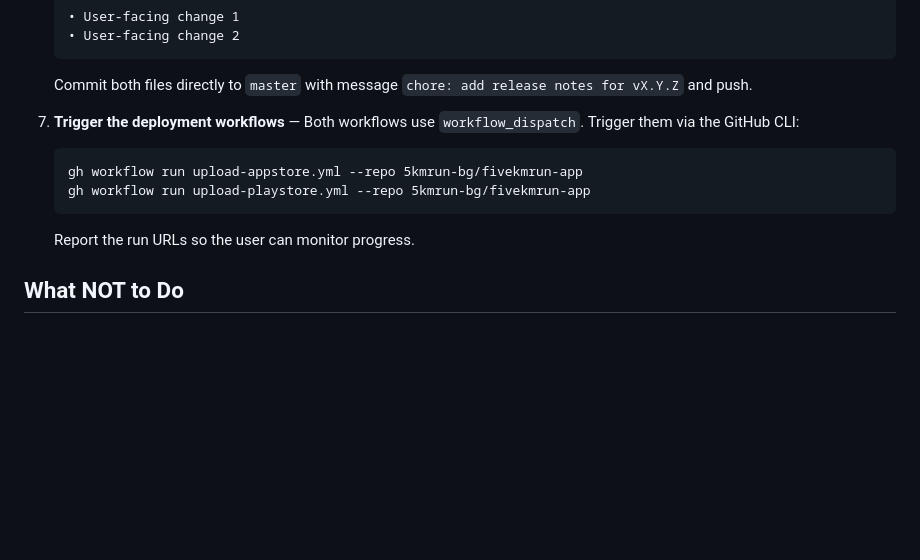
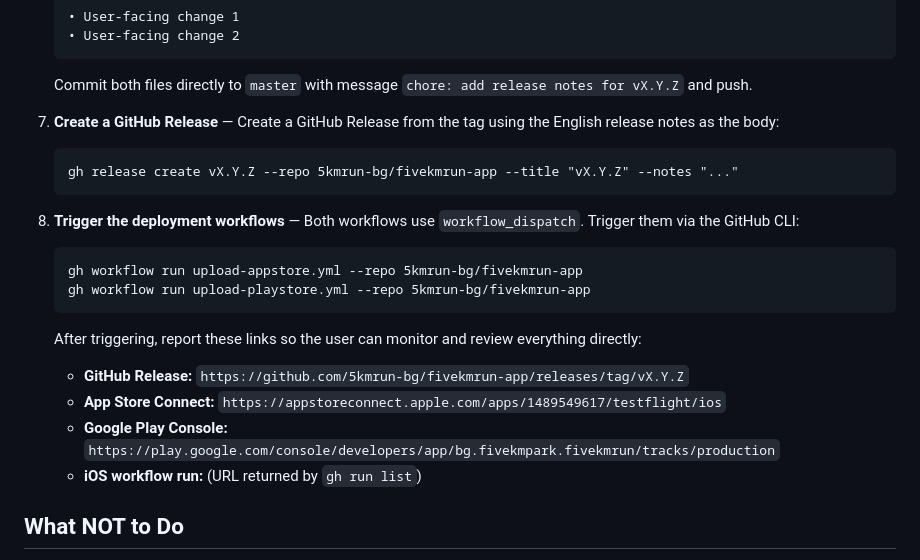
Before and after one commit to 5kmrun-bg/fivekmrun-app, a Markdown page: fivekmrun_app_flutter/CLAUDE.md, the part around the change. GitHub-like rendering; blank space fills up the shorter version.

Commit message:
docs: add GitHub Release step and store links to release instructions

````diff
--- a/fivekmrun_app_flutter/CLAUDE.md
+++ b/fivekmrun_app_flutter/CLAUDE.md
@@ -71,12 +71,22 @@ When the user asks to prepare a new release or invokes `/release`, follow these
 
    Commit both files directly to `master` with message `chore: add release notes for vX.Y.Z` and push.
 
-7. **Trigger the deployment workflows** — Both workflows use `workflow_dispatch`. Trigger them via the GitHub CLI:
+7. **Create a GitHub Release** — Create a GitHub Release from the tag using the English release notes as the body:
+   ```
+   gh release create vX.Y.Z --repo 5kmrun-bg/fivekmrun-app --title "vX.Y.Z" --notes "..."
+   ```
+
+8. **Trigger the deployment workflows** — Both workflows use `workflow_dispatch`. Trigger them via the GitHub CLI:
    ```
    gh workflow run upload-appstore.yml --repo 5kmrun-bg/fivekmrun-app
    gh workflow run upload-playstore.yml --repo 5kmrun-bg/fivekmrun-app
    ```
-   Report the run URLs so the user can monitor progress.
+
+   After triggering, report these links so the user can monitor and review everything directly:
+   - **GitHub Release:** `https://github.com/5kmrun-bg/fivekmrun-app/releases/tag/vX.Y.Z`
+   - **App Store Connect:** `https://appstoreconnect.apple.com/apps/1489549617/testflight/ios`
+   - **Google Play Console:** `https://play.google.com/console/developers/app/bg.fivekmpark.fivekmrun/tracks/production`
+   - **iOS workflow run:** (URL returned by `gh run list`)
 
 ## What NOT to Do
 - Do not commit `lib/private/secrets.dart`
````
